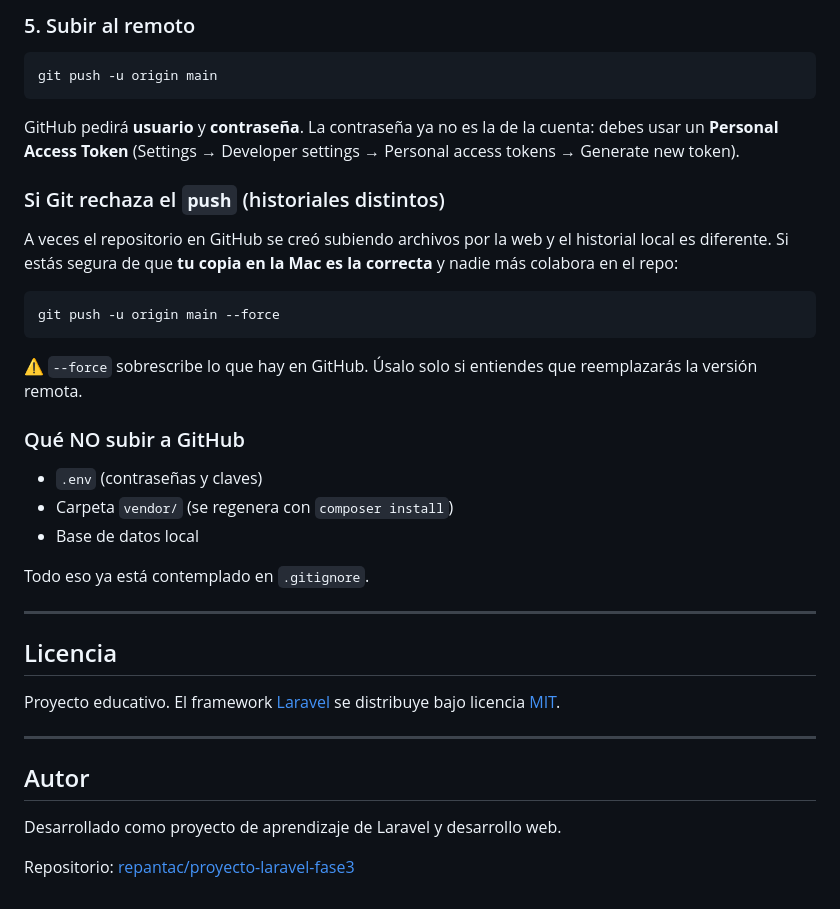
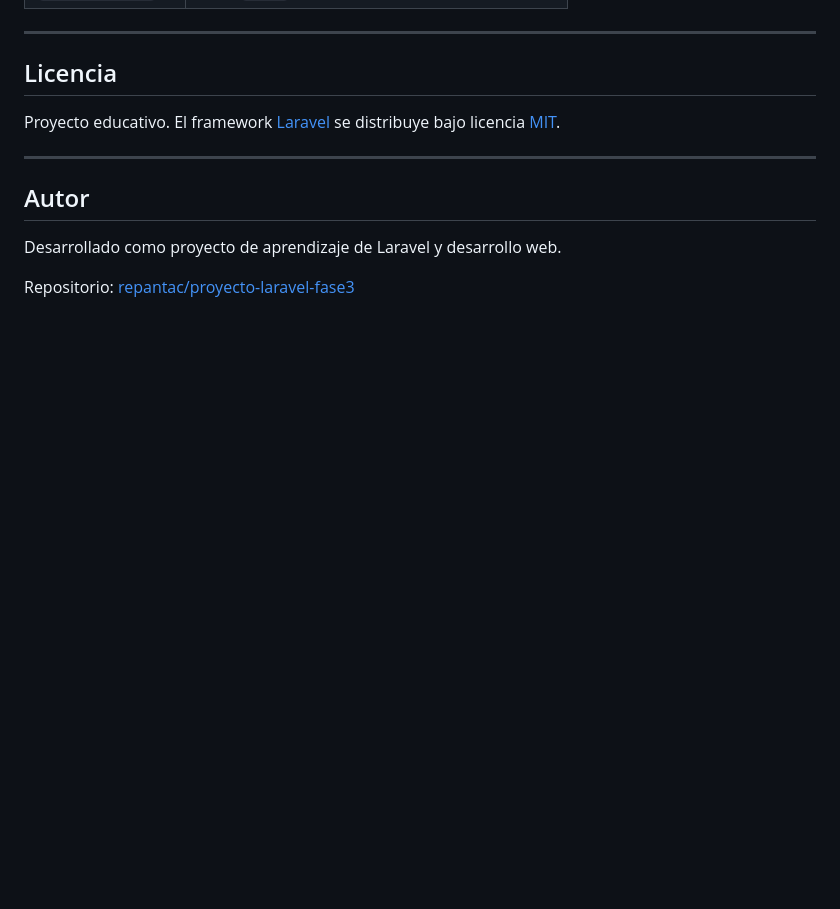
Before and after one commit to repantac/proyecto-laravel-, a Markdown page: README.md, the part around one of its changes. GitHub-like rendering; blank space fills up the shorter version.

````diff
--- a/README.md
+++ b/README.md
@@ -286,28 +206,3 @@ git remote -v
-### 5. Subir al remoto
-
-```bash
-git push -u origin main
-```
-
-GitHub pedirá **usuario** y **contraseña**. La contraseña ya no es la de la cuenta: debes usar un **Personal Access Token** (Settings → Developer settings → Personal access tokens → Generate new token).
-
-### Si Git rechaza el `push` (historiales distintos)
-
-A veces el repositorio en GitHub se creó subiendo archivos por la web y el historial local es diferente. Si estás segura de que **tu copia en la Mac es la correcta** y nadie más colabora en el repo:
-
-```bash
-git push -u origin main --force
-```
-
-⚠️ `--force` sobrescribe lo que hay en GitHub. Úsalo solo si entiendes que reemplazarás la versión remota.
-
-### Qué NO subir a GitHub
-
-- `.env` (contraseñas y claves)
-- Carpeta `vendor/` (se regenera con `composer install`)
-- Base de datos local
-
-Todo eso ya está contemplado en `.gitignore`.
 
 ---
 
````
Also changed, not shown: other parts of README.md (+0 -80 lines).
